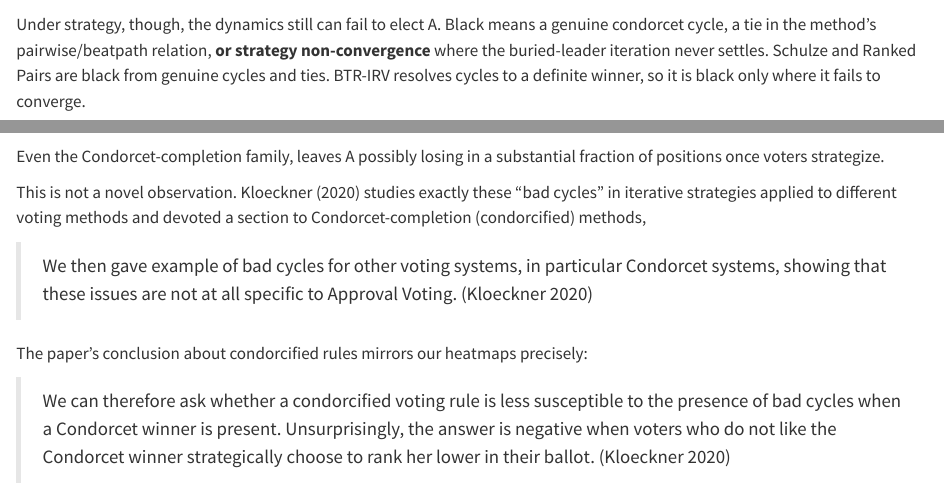
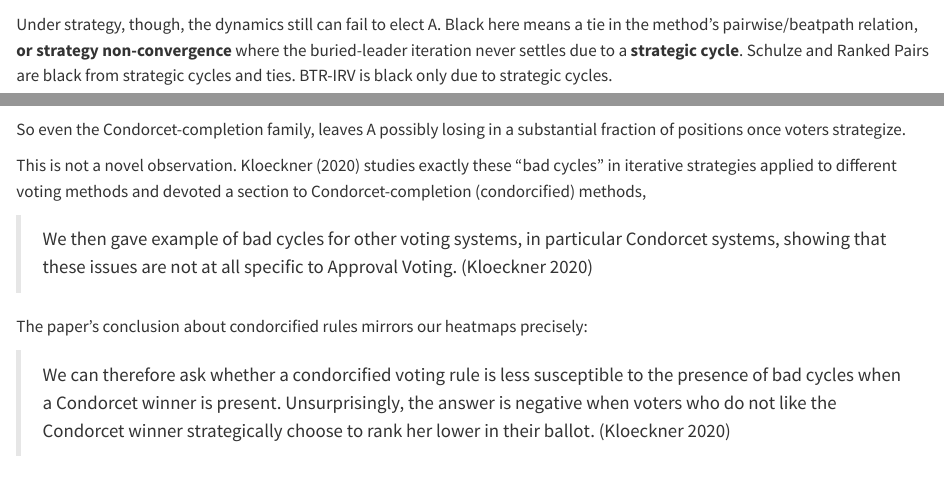
Before and after one commit to shonczinner/shonczinner.github.io, a Quarto document (posts/ranked/index.qmd): the page in a window 1100 px wide, from 2420 px down, and a second part further down, joined at a grey line. Rendered offline with R 4.5, knitr and Pandoc in place of Quarto, with nearby package versions.

Commit message:
small changes

````diff
--- a/posts/ranked/index.qmd
+++ b/posts/ranked/index.qmd
@@ -230,7 +230,7 @@ Unsurprisingly with honest voting, all three elect A everywhere (they all reduce
 viewof Bcomp = Inputs.range([-4, 4], { step: 0.1, value: -0.3, label: "B position (completion)" })
 ```
 
-Under strategy, though, the dynamics still can fail to elect A. Black means a genuine condorcet cycle, a tie in the method's pairwise/beatpath relation, **or strategy non-convergence** where the buried-leader iteration never settles. Schulze and Ranked Pairs are black from genuine cycles and ties. BTR-IRV resolves cycles to a definite winner, so it is black only where it fails to converge.
+Under strategy, though, the dynamics still can fail to elect A. Black here means a tie in the method's pairwise/beatpath relation, **or strategy non-convergence** where the buried-leader iteration never settles due to a **strategic cycle**. Schulze and Ranked Pairs are black from strategic cycles and ties. BTR-IRV is black only due to strategic cycles.
 
 ```{ojs}
 winnerLegend(false, true)
@@ -251,7 +251,7 @@ render(winnerHeatmap(
 ))
 ```
 
-Even the Condorcet-completion family, leaves A possibly losing in a substantial fraction of positions once voters strategize.
+So even the Condorcet-completion family, leaves A possibly losing in a substantial fraction of positions once voters strategize.
 
 This is not a novel observation. @kloeckner2020 studies exactly these "bad cycles" in iterative strategies applied to different voting methods and devoted a section to Condorcet-completion (condorcified) methods,
 
````
